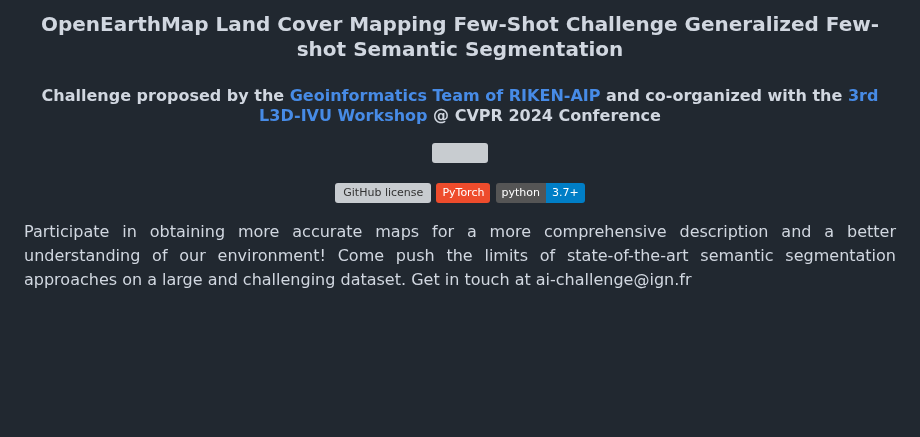
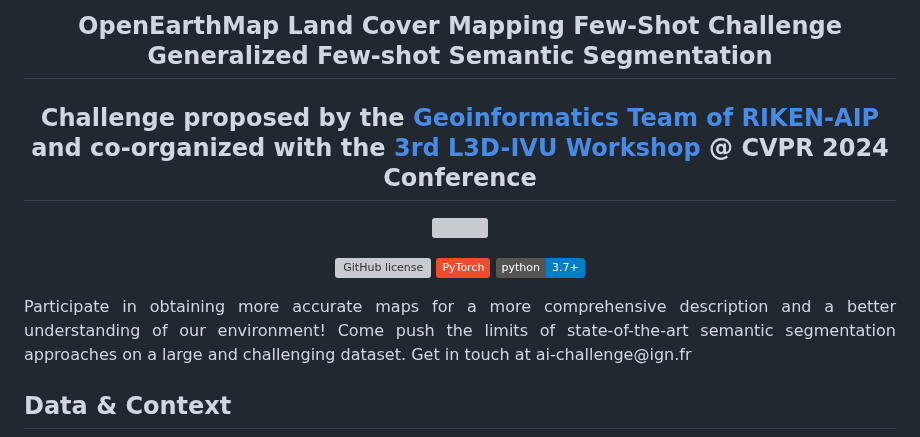
Before and after one commit to cliffbb/OEM-Fewshot-Challenge, a Markdown page: README.md, the part around the change. Drawn GitHub-style; badges without logos; blank space fills up the shorter version; grey boxes are pictures that could not be loaded.

```diff
--- a/README.md
+++ b/README.md
@@ -1,7 +1,7 @@
 <div align="center">
 
-### OpenEarthMap Land Cover Mapping Few-Shot Challenge </br> Generalized Few-shot Semantic Segmentation
-#### Challenge proposed by the [Geoinformatics Team of RIKEN-AIP](https://geoinformatics2018.com/) and co-organized with the [3rd L3D-IVU Workshop](https://sites.google.com/view/l3divu2024/overview) @ CVPR 2024 Conference
+## OpenEarthMap Land Cover Mapping Few-Shot Challenge </br> Generalized Few-shot Semantic Segmentation
+## Challenge proposed by the [Geoinformatics Team of RIKEN-AIP](https://geoinformatics2018.com/) and co-organized with the [3rd L3D-IVU Workshop](https://sites.google.com/view/l3divu2024/overview) @ CVPR 2024 Conference
 
 <p><img src="docs/assets/img/img2.jpg"></p>
 </div>
@@ -19,6 +19,7 @@ Come push the limits of state-of-the-art semantic segmentation approaches on a l
 
 </div>
 
+## Data & Context
 
 <!--
 <div style="border-width:1px; border-style:solid; border-color:#d2db8c; padding-left: 1em; padding-right: 1em; ">
```
